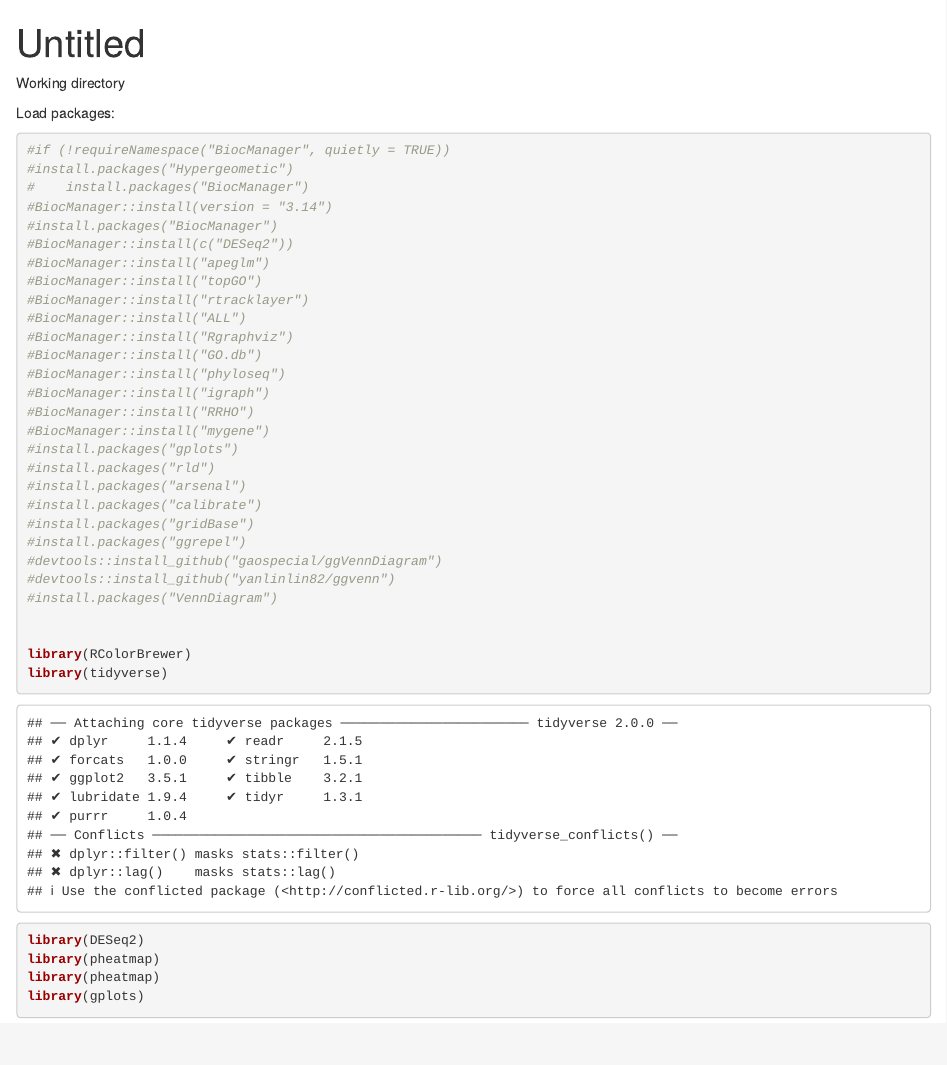
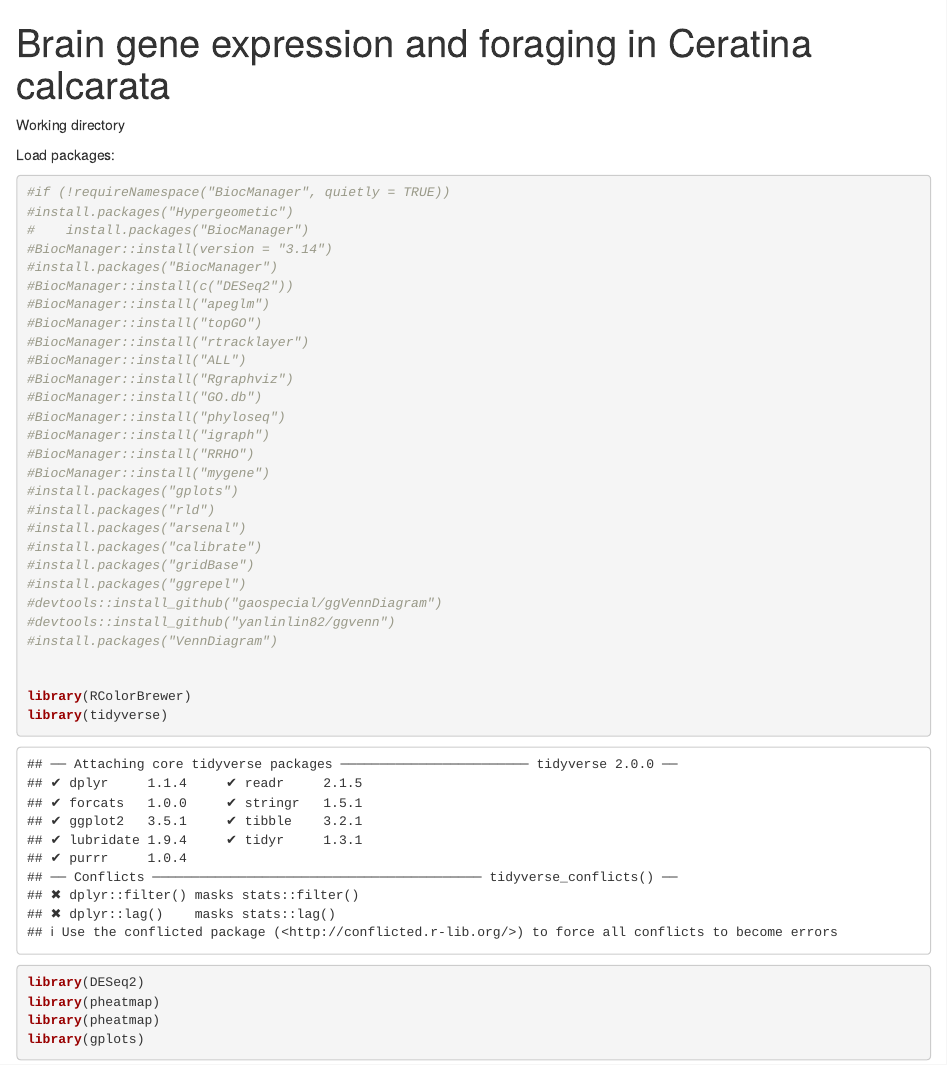
Before and after one commit to huisken/Brain-gene-expression-foraging-Ceratina-calcarata, an R Markdown document (Removal2020_Bioinformatics-FinalGit.Rmd): the page in a window 1100 px wide, from its top. Rendered offline with R 4.5, knitr and Pandoc, with nearby package versions; drawn as R Markdown's standard HTML page in place of the format the file asks for; some code elsewhere in the file could not run offline.

Commit message:
Update Removal2020_Bioinformatics-FinalGit.Rmd

```diff
--- a/Removal2020_Bioinformatics-FinalGit.Rmd
+++ b/Removal2020_Bioinformatics-FinalGit.Rmd
@@ -1,5 +1,5 @@
 ---
-title: "Untitled"
+title: "Brain gene expression and foraging in Ceratina calcarata"
 output: word_document
 editor_options:
   chunk_output_type: console
```
